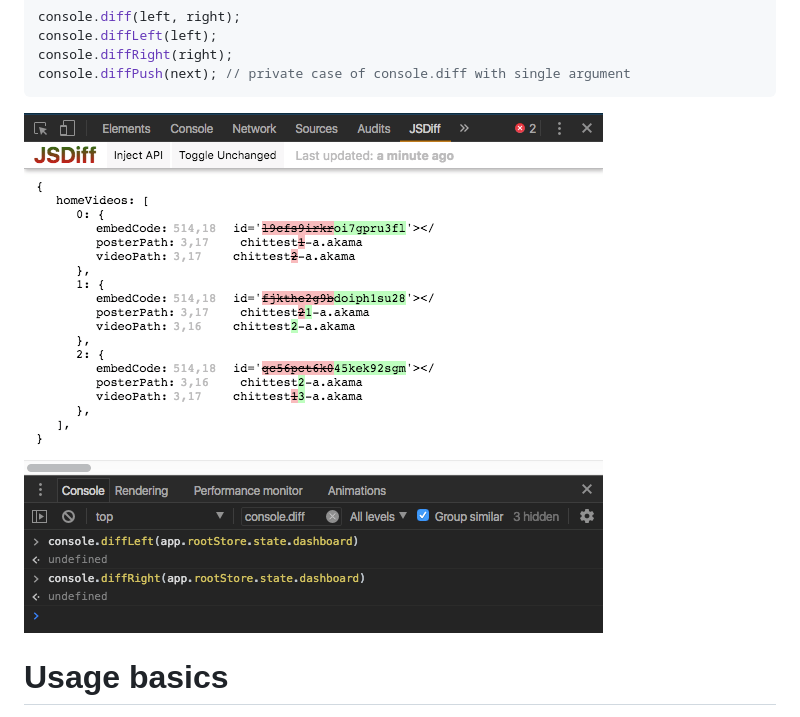
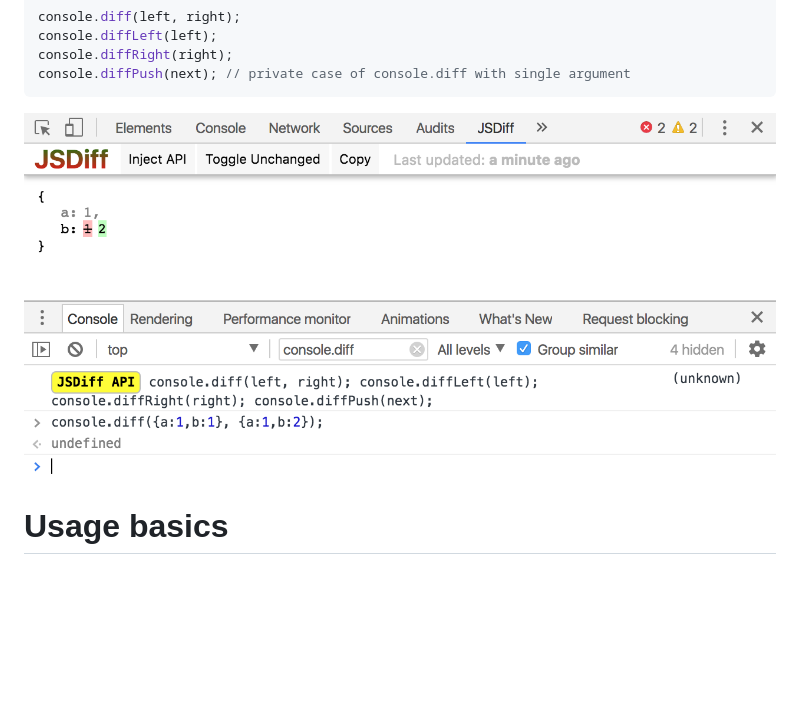
Before and after one commit to zendive/jsdiff, a Markdown page: README.md, the part around the change. GitHub-like rendering; pictures changed too: doc/screenshot-01.png (added), doc/screenshot.png (deleted); blank space fills up the shorter version.

````diff
--- a/README.md
+++ b/README.md
@@ -12,7 +12,7 @@ console.diffLeft(left);
 console.diffRight(right);
 console.diffPush(next); // private case of console.diff with single argument
 ```
-![screenshot](./doc/screenshot.png)
+![screenshot](./doc/screenshot-01.png)
 
 Usage basics
 ===
````
Also changed, not shown: doc/screenshot-00.png (added), src/img/panel-icon128.png (added), src/img/panel-icon16.png (deleted), 3 other files.
